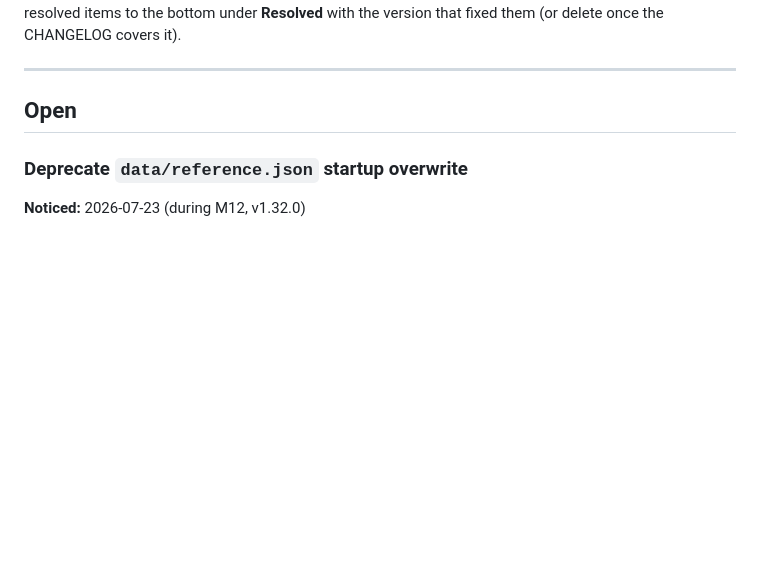
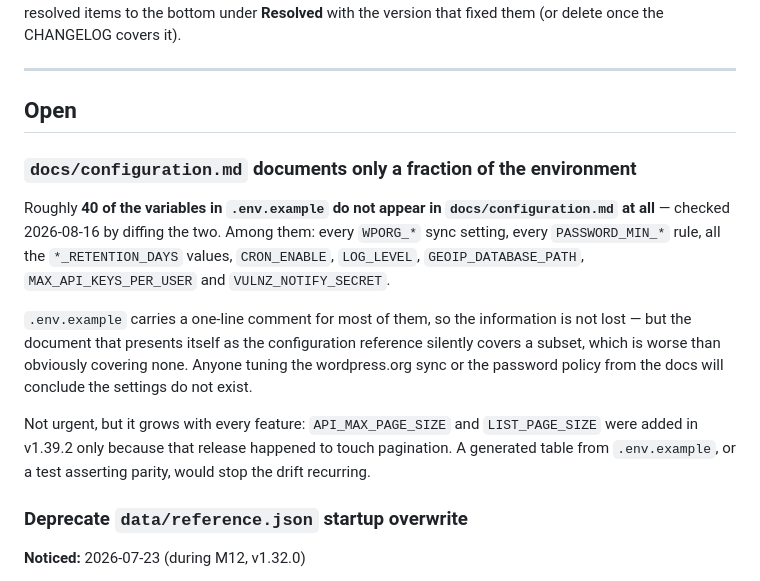
Before and after one commit to headwalluk/vulnz, a Markdown page: dev-notes/13-snag-list.md, the part around the change. Rendered like a GitHub page; blank space fills up the shorter version.

Commit message:
[M17] docs: record the configuration.md coverage gap on the snag list

```diff
--- a/dev-notes/13-snag-list.md
+++ b/dev-notes/13-snag-list.md
@@ -7,6 +7,14 @@ Each item: a short heading, when/where it was noticed, why it matters, and a pro
 ---
 
 ## Open
+
+### `docs/configuration.md` documents only a fraction of the environment
+
+Roughly **40 of the variables in `.env.example` do not appear in `docs/configuration.md` at all** — checked 2026-08-16 by diffing the two. Among them: every `WPORG_*` sync setting, every `PASSWORD_MIN_*` rule, all the `*_RETENTION_DAYS` values, `CRON_ENABLE`, `LOG_LEVEL`, `GEOIP_DATABASE_PATH`, `MAX_API_KEYS_PER_USER` and `VULNZ_NOTIFY_SECRET`.
+
+`.env.example` carries a one-line comment for most of them, so the information is not lost — but the document that presents itself as the configuration reference silently covers a subset, which is worse than obviously covering none. Anyone tuning the wordpress.org sync or the password policy from the docs will conclude the settings do not exist.
+
+Not urgent, but it grows with every feature: `API_MAX_PAGE_SIZE` and `LIST_PAGE_SIZE` were added in v1.39.2 only because that release happened to touch pagination. A generated table from `.env.example`, or a test asserting parity, would stop the drift recurring.
 
 ### Deprecate `data/reference.json` startup overwrite
 
```
